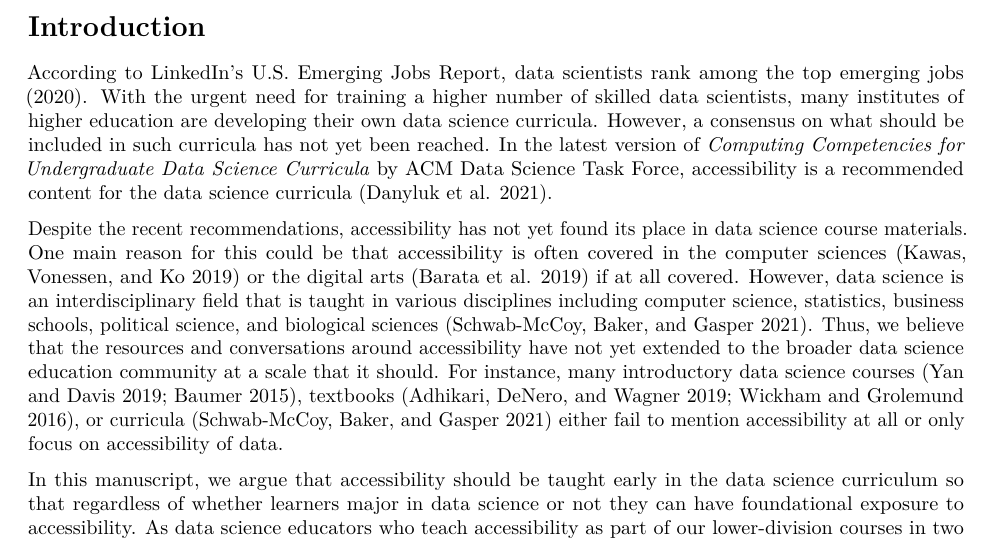
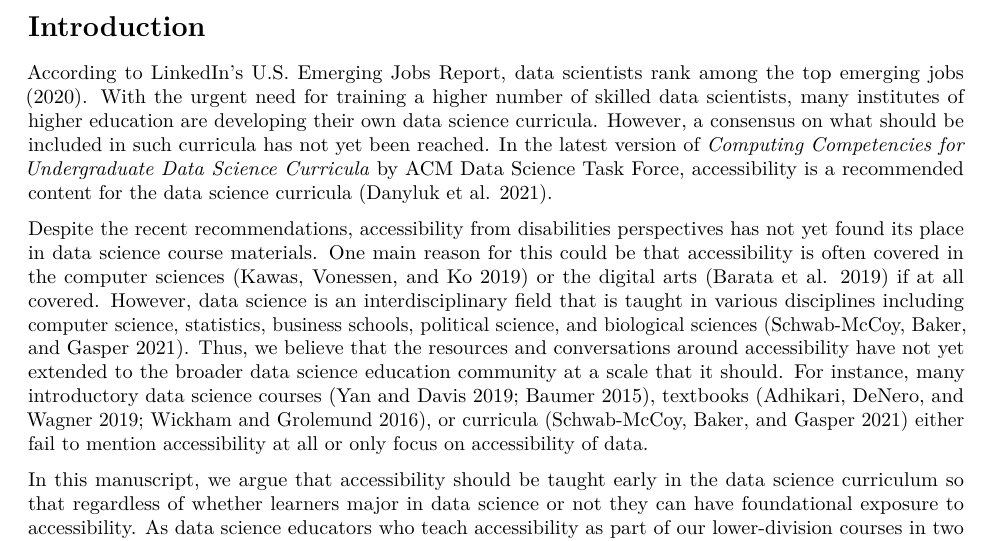
Before and after one commit to jooyoungseo/teaching-accessibility-manuscript, an R Markdown document (manuscript.Rmd): part of page 1 of 9, cut so that both start at the same text. Rendered offline with R 4.5, knitr and Pandoc, then LaTeX, with nearby package versions; drawn as R Markdown's standard PDF in place of the format the file asks for; some code elsewhere in the file could not run offline.

Commit message:
clarify accessibility

```diff
--- a/manuscript.Rmd
+++ b/manuscript.Rmd
@@ -75,7 +75,7 @@ With the urgent need for training a higher number of skilled data scientists, ma
 However, a consensus on what should be included in such curricula has not yet been reached.
 In the latest version of *Computing Competencies for Undergraduate Data Science Curricula* by ACM Data Science Task Force, accessibility is a recommended content for the data science curricula [@danyluk2021computing].
 
-Despite the recent recommendations, accessibility has not yet found its place in data science course materials.
+Despite the recent recommendations, accessibility from disabilities perspectives has not yet found its place in data science course materials.
 One main reason for this could be that accessibility is often covered in the computer sciences [@kawas2019teaching] or the digital arts [@barata2019inclusion] if at all covered.
 However, data science is an interdisciplinary field that is taught in various disciplines including computer science, statistics, business schools, political science, and biological sciences [@schwab2021data].
 Thus, we believe that the resources and conversations around accessibility have not yet extended to the broader data science education community at a scale that it should.
```
